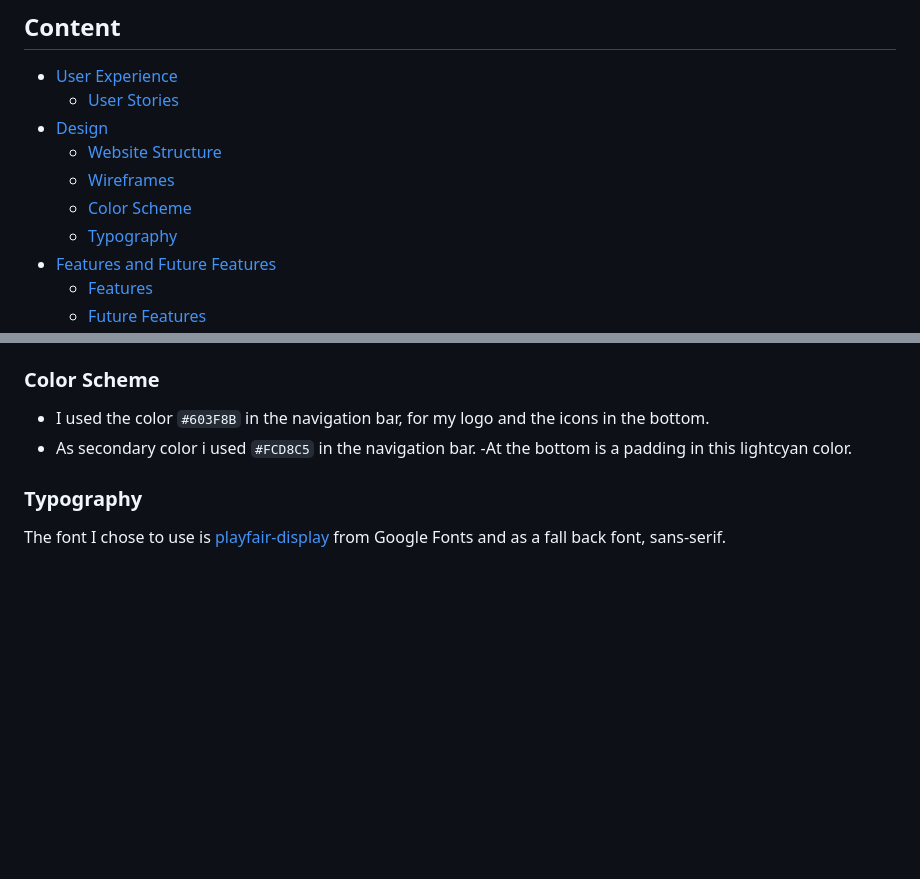
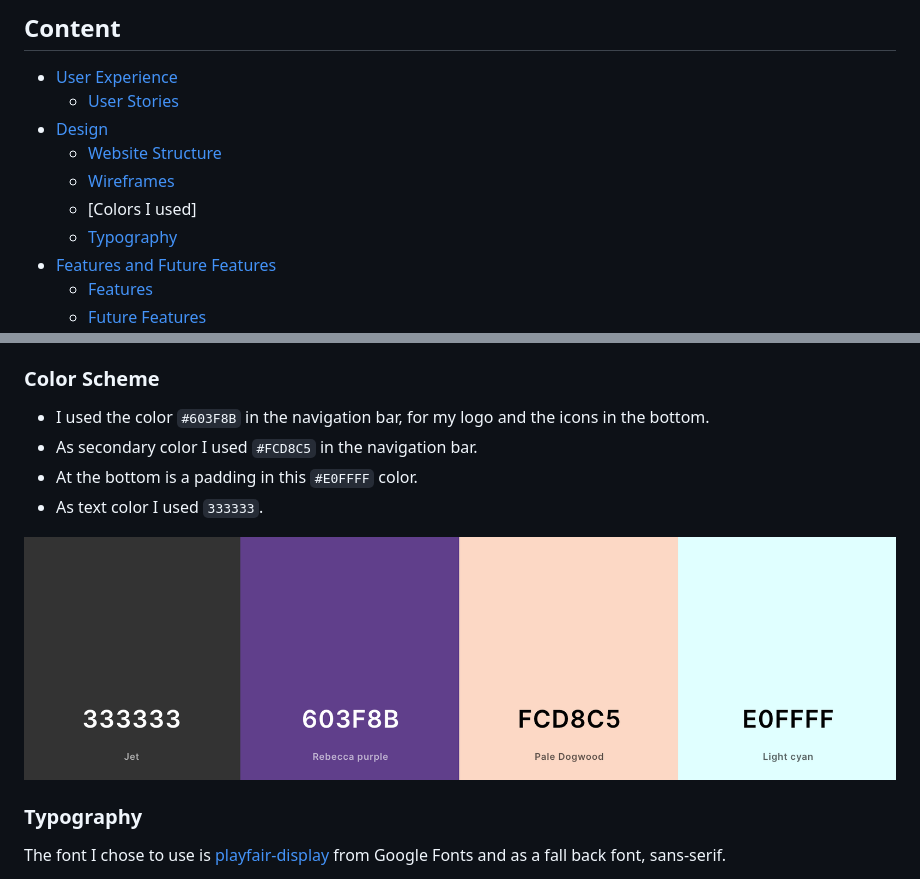
Before and after one commit to Ann-Anahit/pilates-website, a Markdown page: README.md, 2 parts joined by grey strips. Rendered like a GitHub page; pictures changed too: documentation/color-sheme.png (added); folded sections open; blank space fills up the shorter version.

Commit message:
Add color sheme and typo to readme

```diff
--- a/README.md
+++ b/README.md
@@ -10,7 +10,7 @@ Visit the deployed website here → Harmony Pilates - (https://github.com/Ann-An
 * [Design](#design)
     * [Website Structure](#website-structure)
     * [Wireframes](#wireframes)
-    * [Color Scheme](#color-scheme)
+    * [Colors I used]
     * [Typography](#typography)
 * [Features and Future Features](#features-and-future-features)
     * [Features](#features)
@@ -73,8 +73,11 @@ contact page<br>
 ### Color Scheme
 
 - I used the color `#603F8B` in the navigation bar, for my logo and the icons in the bottom.
-- As secondary color i used `#FCD8C5` in the navigation bar.
--At the bottom is a padding in this lightcyan color.
+- As secondary color I used `#FCD8C5` in the navigation bar.
+- At the bottom is a padding in this `#E0FFFF` color.
+- As text color I used `333333`.
+
+![Color Scheme](documentation/color-sheme.png)
 
 ### Typography
 
```
Also changed, not shown: 1 other file.
